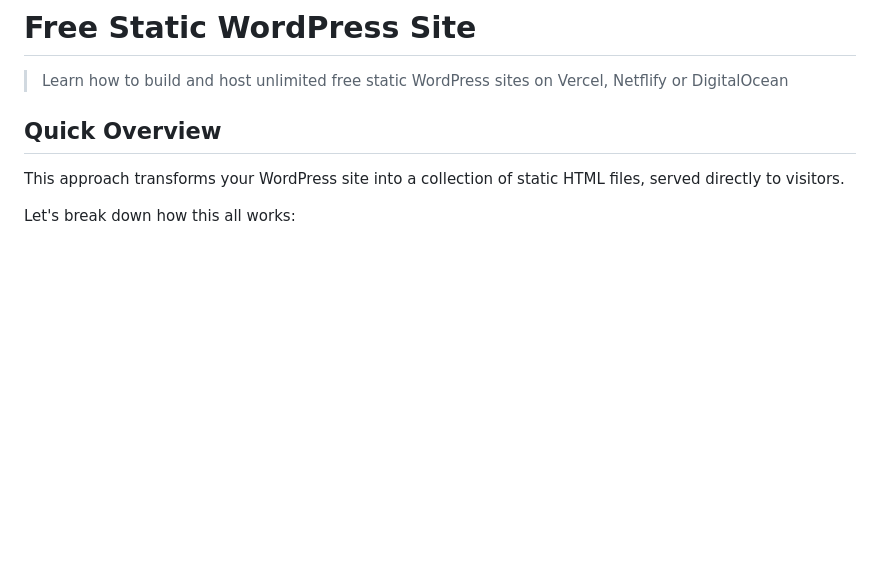
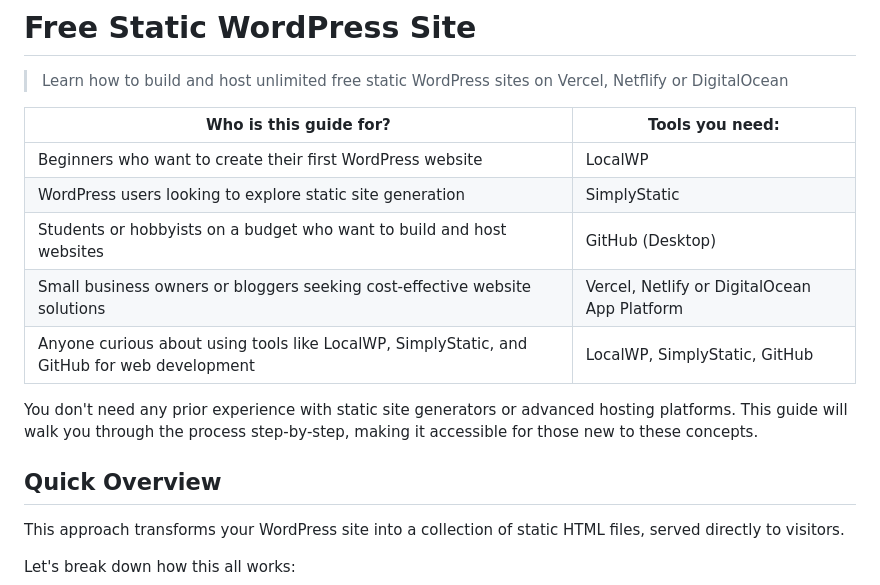
Before and after one commit to astrowp/free-static-wordpress-site, a Markdown page: README.md, the part around the change. Drawn GitHub-style; blank space fills up the shorter version.

```diff
--- a/README.md
+++ b/README.md
@@ -1,6 +1,16 @@
 # Free Static WordPress Site
 
 > Learn how to build and host unlimited free static WordPress sites on Vercel, Netflify or DigitalOcean
+
+| **Who is this guide for?**                                      | **Tools you need:**                                     |
+|------------------------------------------------------|--------------------------------------------|
+| Beginners who want to create their first WordPress website | LocalWP                                    |
+| WordPress users looking to explore static site generation | SimplyStatic                               |
+| Students or hobbyists on a budget who want to build and host websites | GitHub (Desktop)                           |
+| Small business owners or bloggers seeking cost-effective website solutions | Vercel, Netlify or DigitalOcean App Platform |
+| Anyone curious about using tools like LocalWP, SimplyStatic, and GitHub for web development | LocalWP, SimplyStatic, GitHub              |
+
+You don't need any prior experience with static site generators or advanced hosting platforms. This guide will walk you through the process step-by-step, making it accessible for those new to these concepts.
 
 ## Quick Overview
 
```
